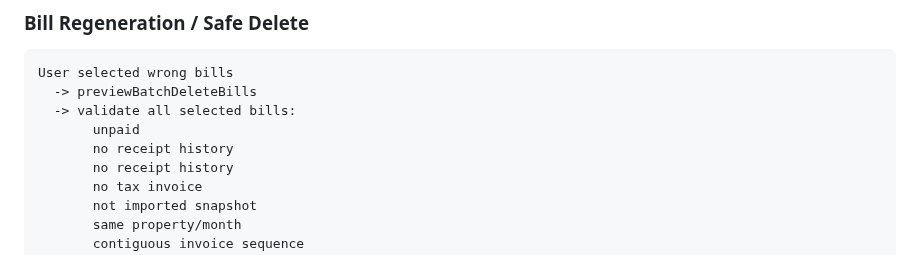
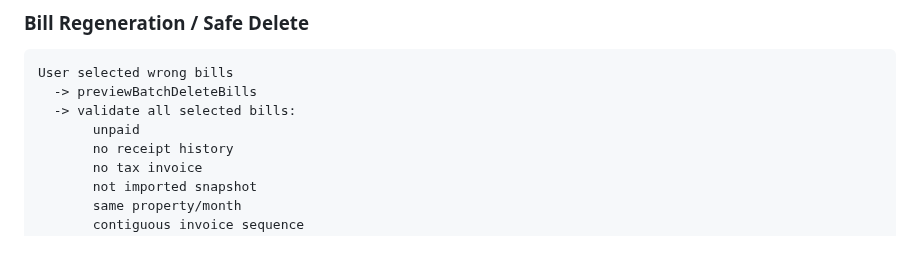
Before and after one commit to kimloor/DelightApp, a Markdown page: SYSTEM-FLOWS.md, the part around the change. Drawn GitHub-style.

Commit message:
docs: remove duplicate safe delete condition

```diff
--- a/SYSTEM-FLOWS.md
+++ b/SYSTEM-FLOWS.md
@@ -88,7 +88,6 @@ User selected wrong bills
   -> previewBatchDeleteBills
   -> validate all selected bills:
        unpaid
-       no receipt history
        no receipt history
        no tax invoice
        not imported snapshot
```
